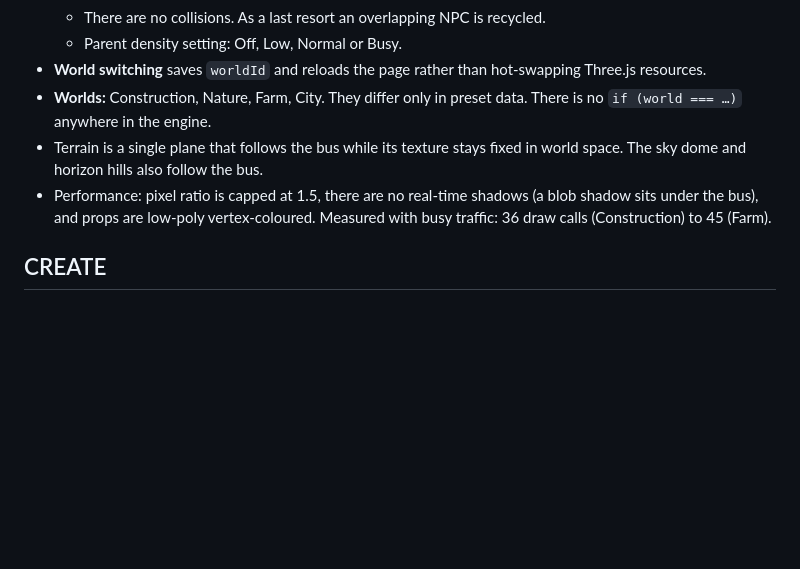
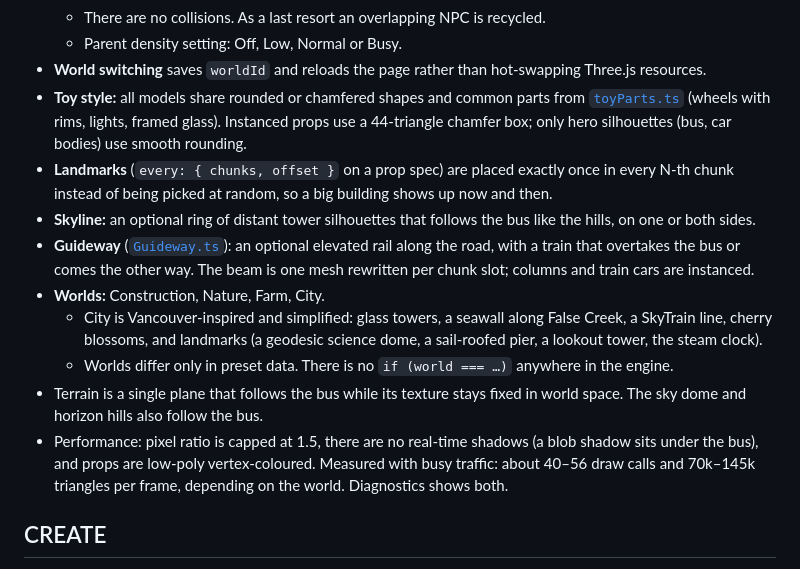
Before and after one commit to vladyslav-kramarenko/leo-racer, a Markdown page: docs/architecture.md, the part around the change. GitHub-like rendering; blank space fills up the shorter version.

```diff
--- a/docs/architecture.md
+++ b/docs/architecture.md
@@ -78,11 +78,19 @@ All tunables live in [`src/game/config.ts`](../src/game/config.ts).
   - There are no collisions. As a last resort an overlapping NPC is recycled.
   - Parent density setting: Off, Low, Normal or Busy.
 - **World switching** saves `worldId` and reloads the page rather than hot-swapping Three.js resources.
-- **Worlds:** Construction, Nature, Farm, City. They differ only in preset data. There is no `if (world === …)` anywhere in the engine.
+- **Toy style:** all models share rounded or chamfered shapes and common parts from [`toyParts.ts`](../src/world/toyParts.ts) (wheels with rims, lights, framed glass).
+  Instanced props use a 44-triangle chamfer box; only hero silhouettes (bus, car bodies) use smooth rounding.
+- **Landmarks** (`every: { chunks, offset }` on a prop spec) are placed exactly once in every N-th chunk instead of being picked at random, so a big building shows up now and then.
+- **Skyline:** an optional ring of distant tower silhouettes that follows the bus like the hills, on one or both sides.
+- **Guideway** ([`Guideway.ts`](../src/world/Guideway.ts)): an optional elevated rail along the road, with a train that overtakes the bus or comes the other way.
+  The beam is one mesh rewritten per chunk slot; columns and train cars are instanced.
+- **Worlds:** Construction, Nature, Farm, City.
+  - City is Vancouver-inspired and simplified: glass towers, a seawall along False Creek, a SkyTrain line, cherry blossoms, and landmarks (a geodesic science dome, a sail-roofed pier, a lookout tower, the steam clock).
+  - Worlds differ only in preset data. There is no `if (world === …)` anywhere in the engine.
 - Terrain is a single plane that follows the bus while its texture stays fixed in world space.
   The sky dome and horizon hills also follow the bus.
 - Performance: pixel ratio is capped at 1.5, there are no real-time shadows (a blob shadow sits under the bus), and props are low-poly vertex-coloured.
-  Measured with busy traffic: 36 draw calls (Construction) to 45 (Farm).
+  Measured with busy traffic: about 40–56 draw calls and 70k–145k triangles per frame, depending on the world. Diagnostics shows both.
 
 ## CREATE
 
```
Also changed, not shown: README.md (+1 -0 lines), docs/hardware-testing.md (+1 -1 lines), docs/images/city.jpg, 12 other files.
